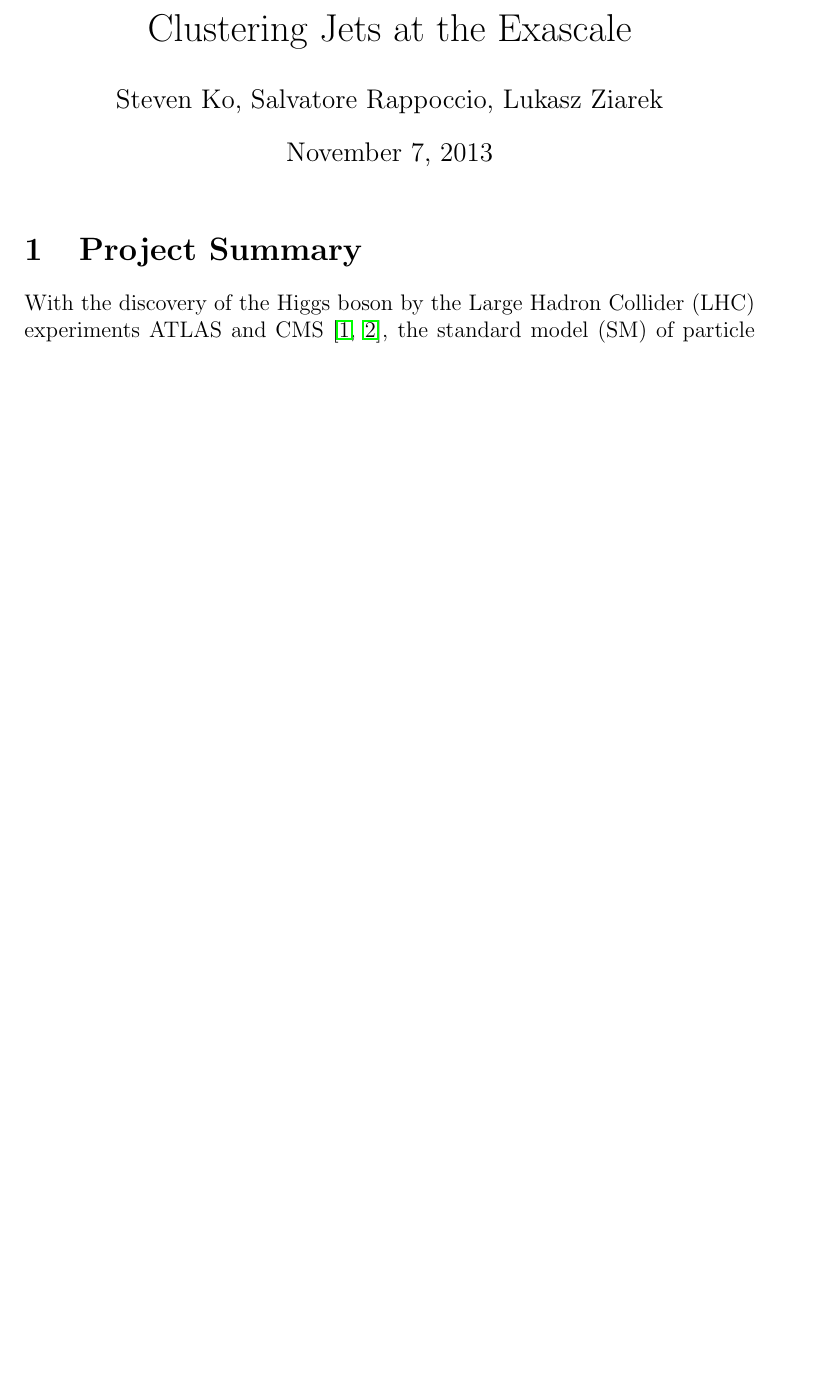
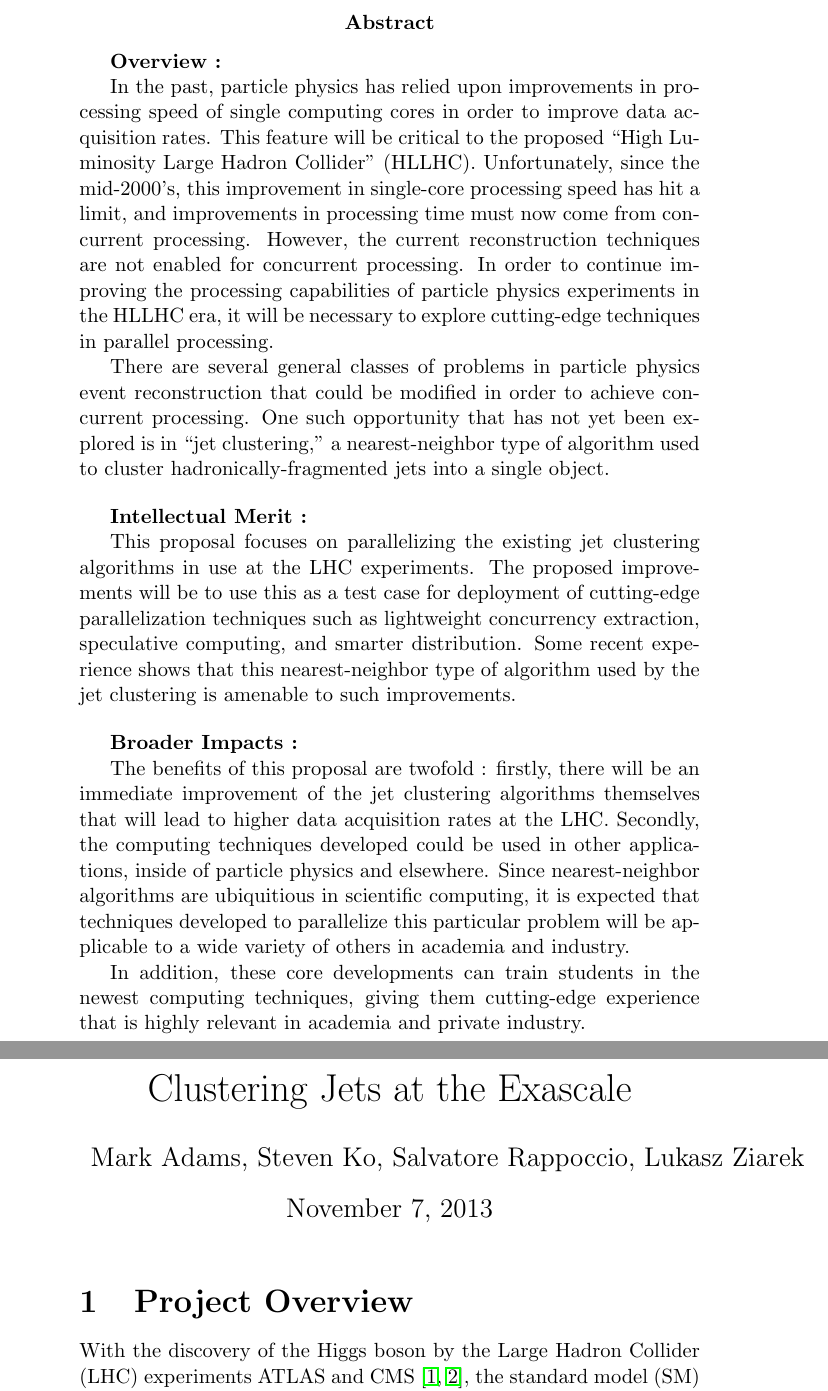
Before and after one commit to rappoccio/NSF-PIF2013, a LaTeX document (NSF-PIF2013.tex): part of page 1 of 12 before the commit and two parts of pages 1 and 2 of 13 after it, the two joined at a grey line, cut at the place of the change, the shorter picture padded with empty space. Compiled offline with pdfLaTeX.

Commit message:
Adding first real stab at a project summary

```diff
--- a/NSF-PIF2013.tex
+++ b/NSF-PIF2013.tex
@@ -29,18 +29,71 @@
 \title{Clustering Jets at the Exascale}
 
 % >> Authors
-\author{Steven Ko, Salvatore Rappoccio, Lukasz Ziarek}
+\author{Mark Adams, Steven Ko, Salvatore Rappoccio, Lukasz Ziarek}
 
 % >> Date
 \date{\today}
 
 
+\abstract{
+
+{\bf Overview :}
+
+In the past, particle physics has relied upon
+improvements in processing speed of single computing cores
+in order to improve data acquisition rates. This feature will be
+critical to the proposed ``High Luminosity Large Hadron Collider''
+(HLLHC). Unfortunately, since the mid-2000's, this improvement
+in single-core processing speed has hit a limit, and
+improvements in processing time must now come from concurrent
+processing. However, the current reconstruction techniques are not
+enabled for concurrent processing. In order to continue
+improving the processing
+capabilities of particle physics experiments in the HLLHC era, it will
+be necessary to explore cutting-edge techniques in parallel processing.
+
+There are several general classes of problems in particle physics
+event reconstruction that could be modified in order to
+achieve concurrent processing. One such opportunity that has not yet
+been explored is in ``jet clustering,'' a nearest-neighbor type of
+algorithm used to cluster hadronically-fragmented jets into a single
+object.
+
+\bigskip
+{\bf Intellectual Merit :}
+
+This proposal focuses on parallelizing the existing jet clustering
+algorithms in use at the LHC experiments. The proposed improvements
+will be to use this as a test case for deployment of cutting-edge
+parallelization techniques such as lightweight concurrency extraction,
+speculative computing, and smarter distribution. Some recent
+experience shows that this nearest-neighbor type of algorithm used by
+the jet clustering is amenable to such improvements.
+
+\bigskip
+{\bf Broader Impacts :}
+
+The benefits of this proposal are twofold : firstly, there will be an
+immediate improvement of the jet clustering algorithms themselves that
+will lead to higher data acquisition rates at the LHC. Secondly, the
+computing techniques developed could be used in other applications,
+inside of particle physics and elsewhere. Since nearest-neighbor
+algorithms are ubiquitious in scientific computing, it is expected
+that techniques developed to parallelize this particular problem
+will be applicable to a wide variety of others in academia and
+industry.
+
+In addition, these core developments can train students in the newest
+computing techniques, giving them cutting-edge experience that is
+highly relevant in academia and private industry.
+
+}
 
 
 
 \maketitle
 
-\section{Project Summary}
+\section{Project Overview}
 
 
 With the discovery of the Higgs boson
```
Also changed, not shown: NSF-PIF2013.pdf.
